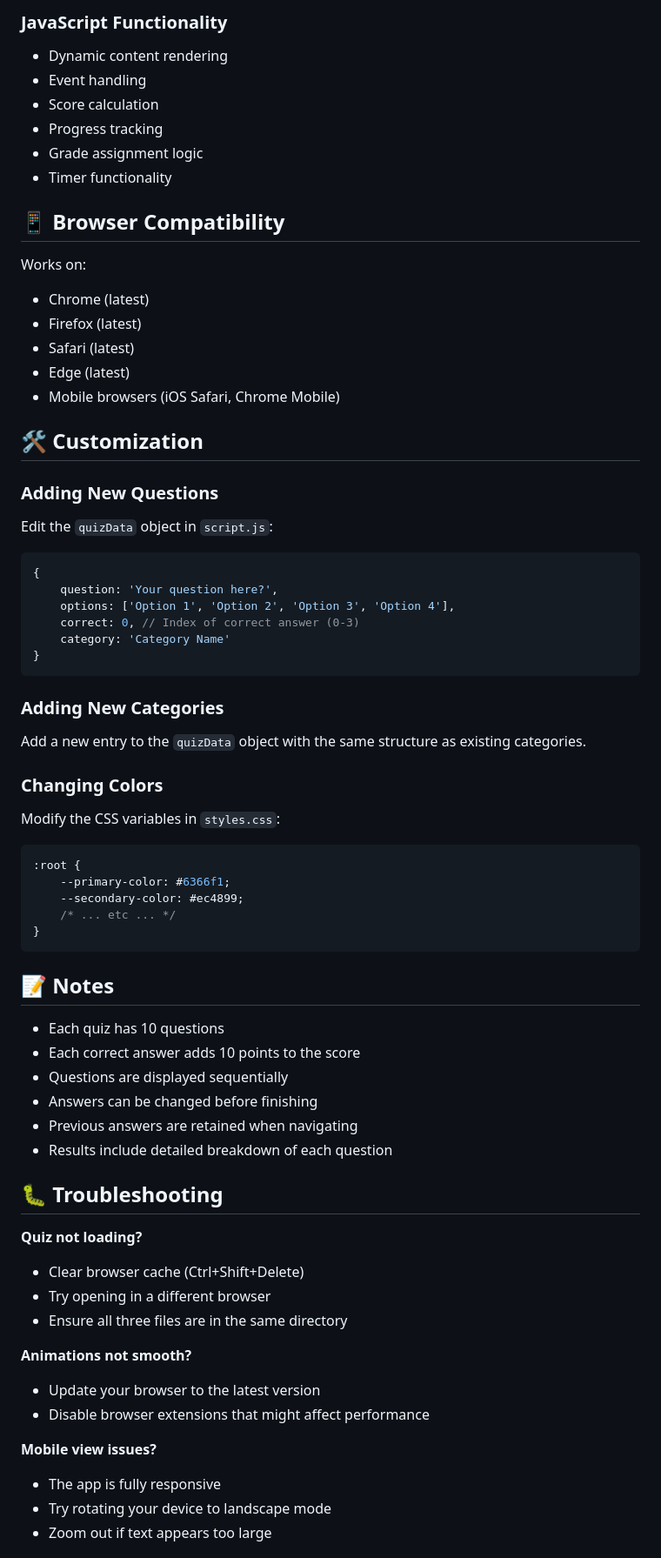
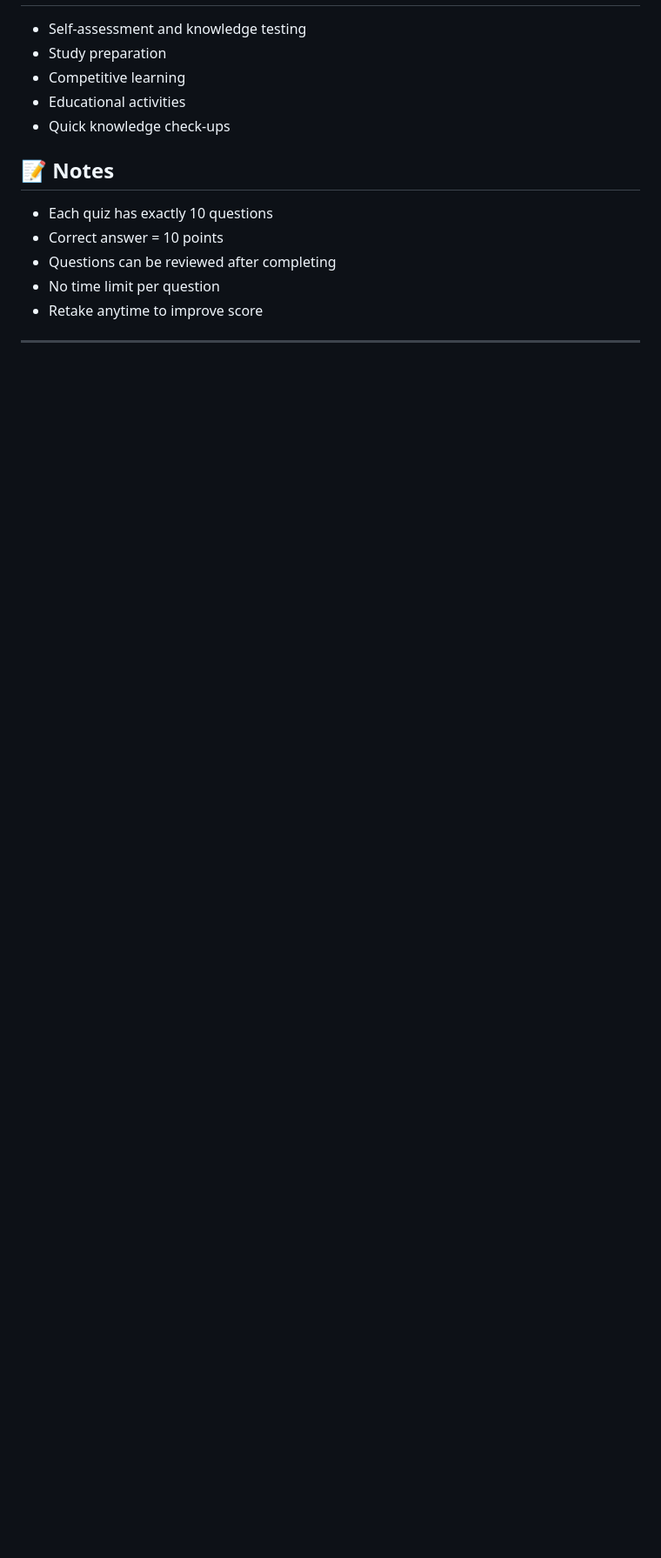
Before and after one commit to srikanth7569/QuizApplication, a Markdown page: README.md, the part around one of its changes. Shown at 87% size. Rendered like a GitHub page; blank space fills up the shorter version.

````diff
--- a/README.md
+++ b/README.md
@@ -118,69 +98,16 @@ Football, Tennis, Basketball, Golf, Badminton
-### JavaScript Functionality
-- Dynamic content rendering
-- Event handling
-- Score calculation
-- Progress tracking
-- Grade assignment logic
-- Timer functionality
-
-## 📱 Browser Compatibility
-
-Works on:
-- Chrome (latest)
-- Firefox (latest)
-- Safari (latest)
-- Edge (latest)
-- Mobile browsers (iOS Safari, Chrome Mobile)
-
-## 🛠️ Customization
-
-### Adding New Questions
-Edit the `quizData` object in `script.js`:
-
-```javascript
-{
-    question: 'Your question here?',
-    options: ['Option 1', 'Option 2', 'Option 3', 'Option 4'],
-    correct: 0, // Index of correct answer (0-3)
-    category: 'Category Name'
-}
-```
-
-### Adding New Categories
-Add a new entry to the `quizData` object with the same structure as existing categories.
-
-### Changing Colors
-Modify the CSS variables in `styles.css`:
-```css
-:root {
-    --primary-color: #6366f1;
-    --secondary-color: #ec4899;
-    /* ... etc ... */
-}
-```
+- Self-assessment and knowledge testing
+- Study preparation
+- Competitive learning
+- Educational activities
+- Quick knowledge check-ups
 
 ## 📝 Notes
 
-- Each quiz has 10 questions
-- Each correct answer adds 10 points to the score
-- Questions are displayed sequentially
-- Answers can be changed before finishing
-- Previous answers are retained when navigating
-- Results include detailed breakdown of each question
+- Each quiz has exactly 10 questions
+- Correct answer = 10 points
+- Questions can be reviewed after completing
+- No time limit per question
+- Retake anytime to improve score
 
-## 🐛 Troubleshooting
+---
 
-**Quiz not loading?**
-- Clear browser cache (Ctrl+Shift+Delete)
-- Try opening in a different browser
-- Ensure all three files are in the same directory
-
-**Animations not smooth?**
-- Update your browser to the latest version
-- Disable browser extensions that might affect performance
-
-**Mobile view issues?**
-- The app is fully responsive
-- Try rotating your device to landscape mode
-- Zoom out if text appears too large
-
````
Also changed, not shown: other parts of README.md (+75 -108 lines).
